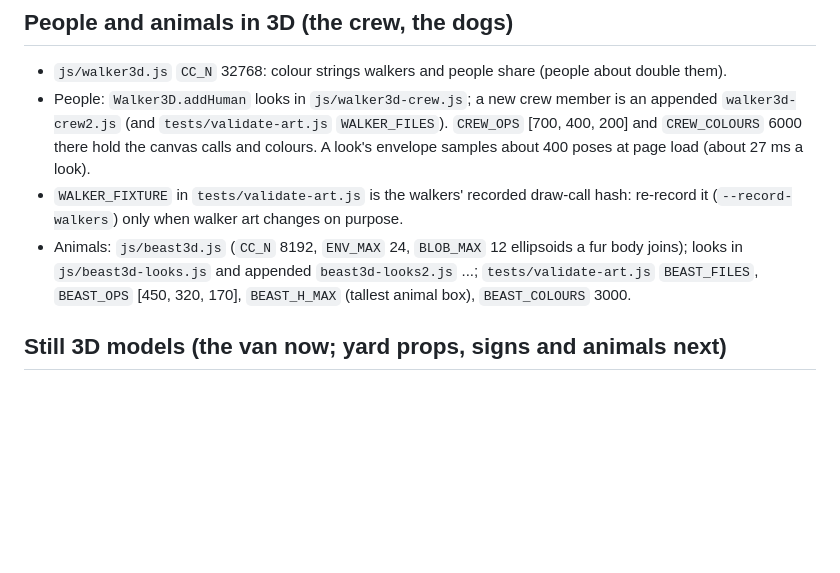
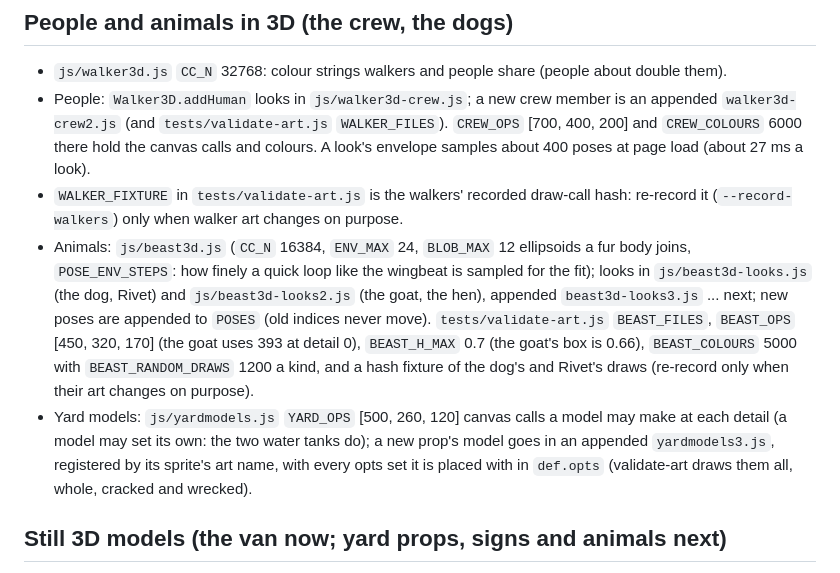
Before and after one commit to jwai324/Zombie-Survival-Reading, a Markdown page: docs/SCALING.md, the part around the change. GitHub-like rendering; blank space fills up the shorter version.

Commit message:
Docs: SCALING limits for the farm animals and the yard models
Co-Authored-By: Claude Opus 5.5 <noreply@anthropic.com>
Claude-Session: https://claude.ai/code/session_01CNQwUrmVC8LB3iwhf1JsY1

```diff
--- a/docs/SCALING.md
+++ b/docs/SCALING.md
@@ -466,9 +466,15 @@ searches and when matters more than how fast one search is.
   canvas calls and colours. A look's envelope samples about 400 poses at page load (about 27 ms a look).
 - `WALKER_FIXTURE` in `tests/validate-art.js` is the walkers' recorded draw-call hash: re-record it
   (`--record-walkers`) only when walker art changes on purpose.
-- Animals: `js/beast3d.js` (`CC_N` 8192, `ENV_MAX` 24, `BLOB_MAX` 12 ellipsoids a fur body joins); looks in
-  `js/beast3d-looks.js` and appended `beast3d-looks2.js` ...; `tests/validate-art.js` `BEAST_FILES`, `BEAST_OPS`
-  [450, 320, 170], `BEAST_H_MAX` (tallest animal box), `BEAST_COLOURS` 3000.
+- Animals: `js/beast3d.js` (`CC_N` 16384, `ENV_MAX` 24, `BLOB_MAX` 12 ellipsoids a fur body joins, `POSE_ENV_STEPS`:
+  how finely a quick loop like the wingbeat is sampled for the fit); looks in `js/beast3d-looks.js` (the dog, Rivet) and
+  `js/beast3d-looks2.js` (the goat, the hen), appended `beast3d-looks3.js` ... next; new poses are appended to `POSES`
+  (old indices never move). `tests/validate-art.js` `BEAST_FILES`, `BEAST_OPS` [450, 320, 170] (the goat uses 393 at
+  detail 0), `BEAST_H_MAX` 0.7 (the goat's box is 0.66), `BEAST_COLOURS` 5000 with `BEAST_RANDOM_DRAWS` 1200 a kind, and
+  a hash fixture of the dog's and Rivet's draws (re-record only when their art changes on purpose).
+- Yard models: `js/yardmodels.js` `YARD_OPS` [500, 260, 120] canvas calls a model may make at each detail (a model may set
+  its own: the two water tanks do); a new prop's model goes in an appended `yardmodels3.js`, registered by its sprite's
+  art name, with every opts set it is placed with in `def.opts` (validate-art draws them all, whole, cracked and wrecked).
 
 ## Still 3D models (the van now; yard props, signs and animals next)
 
```
